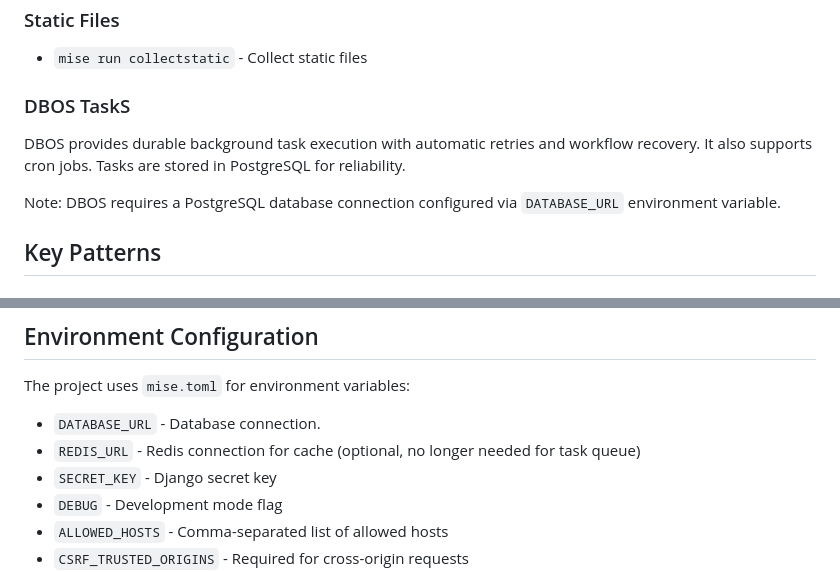
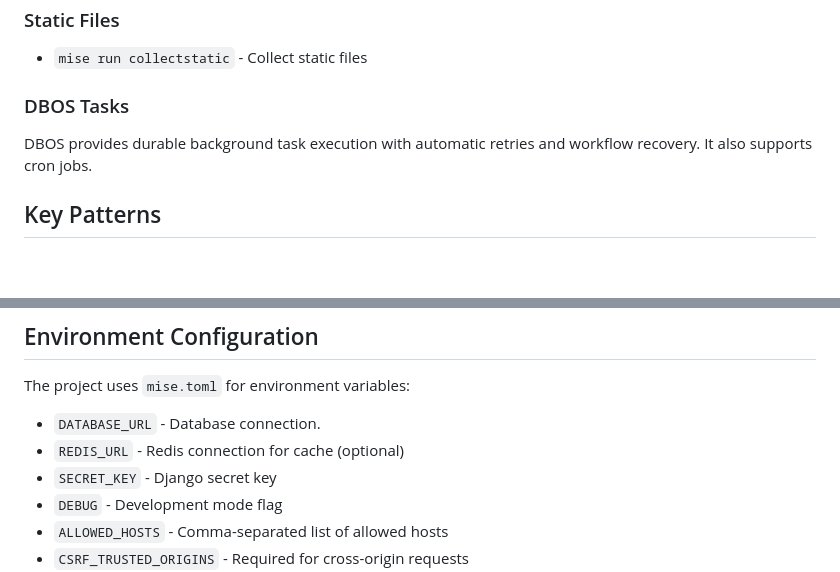
Before and after one commit to knowsuchagency/django-template, a Markdown page: README.md, 2 parts joined by grey strips. Rendered like a GitHub page; blank space fills up the shorter version.

```diff
--- a/README.md
+++ b/README.md
@@ -126,10 +126,8 @@ bun run build            # Build for production
 ### Static Files
 - `mise run collectstatic` - Collect static files
 
-### DBOS TaskS
-DBOS provides durable background task execution with automatic retries and workflow recovery. It also supports cron jobs. Tasks are stored in PostgreSQL for reliability.
-
-Note: DBOS requires a PostgreSQL database connection configured via `DATABASE_URL` environment variable.
+### DBOS Tasks
+DBOS provides durable background task execution with automatic retries and workflow recovery. It also supports cron jobs.
 
 ## Key Patterns
 
@@ -206,7 +204,7 @@ const response = await fetch('/api/v1/example', {
 The project uses `mise.toml` for environment variables:
 
 - `DATABASE_URL` - Database connection.
-- `REDIS_URL` - Redis connection for cache (optional, no longer needed for task queue)
+- `REDIS_URL` - Redis connection for cache (optional)
 - `SECRET_KEY` - Django secret key
 - `DEBUG` - Development mode flag
 - `ALLOWED_HOSTS` - Comma-separated list of allowed hosts
```
